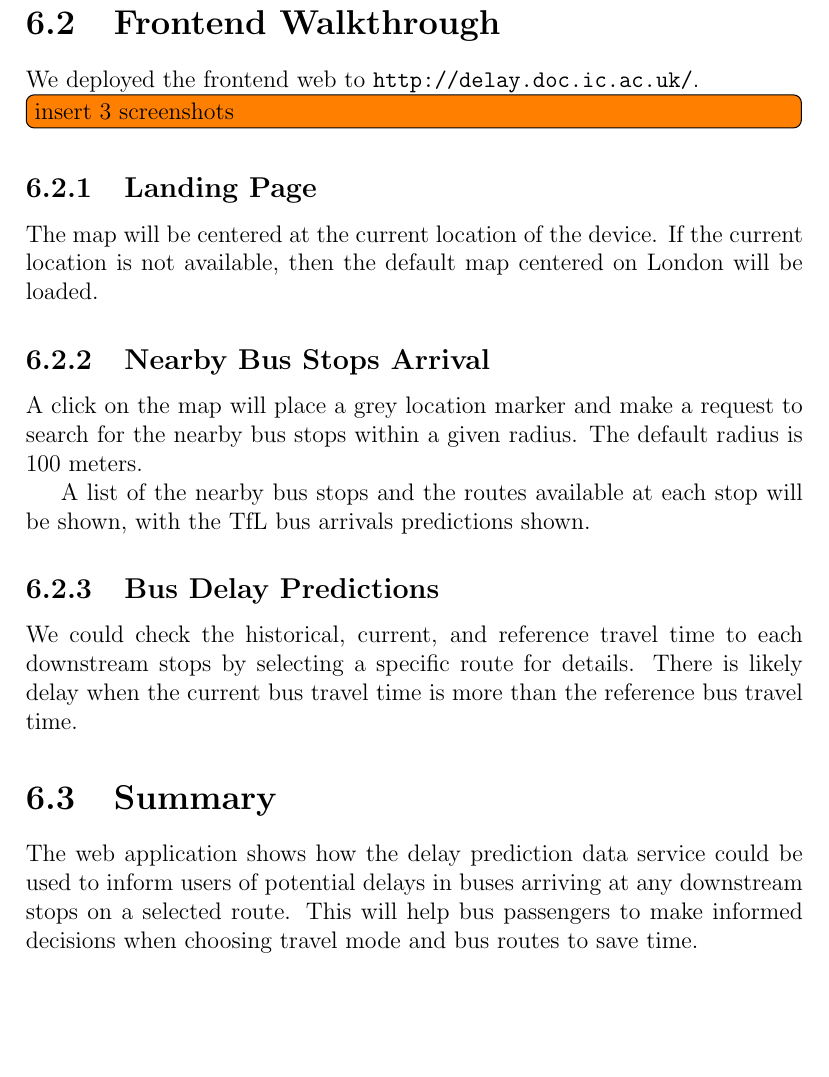
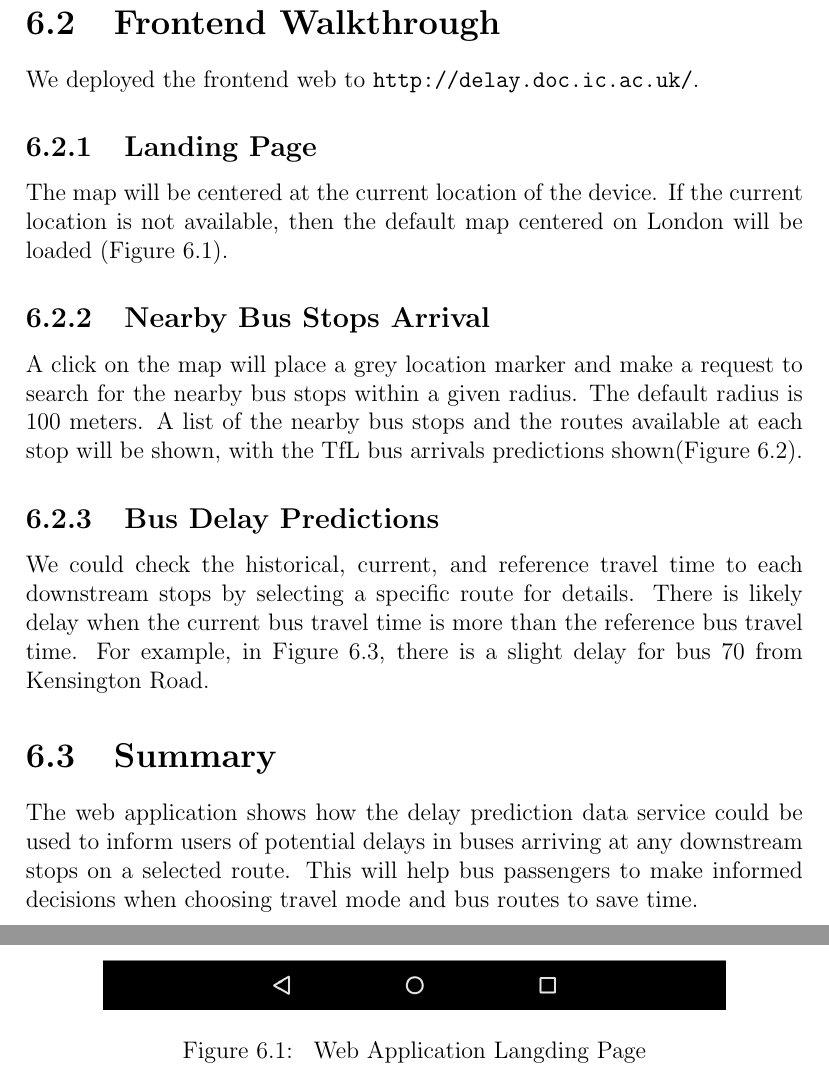
Before and after one commit to yangfanzhuhai/report, a LaTeX thesis (report.tex, which reads frontend.tex): part of page 35 of 58 before the commit and two parts of pages 35 and 36 of 61 after it, the two joined at a grey line, cut so that both start at the same text, the shorter picture padded with empty space. Compiled offline with pdfLaTeX.

Commit message:
added screenshot

```diff
--- a/frontend.tex
+++ b/frontend.tex
@@ -16,12 +16,15 @@
 \section{Frontend Walkthrough}
 \par We deployed the frontend web to \url{http://delay.doc.ic.ac.uk/}.
 
-\todo[inline]{insert 3 screenshots}
+\subsection{Landing Page}
+\par The map will be centered at the current location of the device. If the current location is not available, then the default map centered on London will be loaded (Figure \ref{fig:landing_page}).
 
-\subsection{Landing Page}
-\par The map will be centered at the current location of the device. If the current location is not available, then the default map centered on London will be loaded.
+\begin{figure}
+\centering
+\includegraphics[width=0.8\textwidth]{figures/landing_page.png}
+\caption{\label{fig:landing_page} Web Application Langding Page}
+\end{figure}
 
 \subsection{Nearby Bus Stops Arrival}
-\par A click on the map will place a grey location marker and make a request to search for the nearby bus stops within a given radius. The default radius is 100 meters.
+\par A click on the map will place a grey location marker and make a request to search for the nearby bus stops within a given radius. The default radius is 100 meters. A list of the nearby bus stops and the routes available at each stop will be shown, with the \acrshort{tfl} bus arrivals predictions shown(Figure \ref{fig:clicked_view}).
 
-\par A list of the nearby bus stops and the routes available at each stop will be shown, with the \acrshort{tfl} bus arrivals predictions shown.
@@ -28,3 +35,4 @@
+\end{figure}
 
 \subsection{Bus Delay Predictions}
-\par We could check the historical, current, and reference travel time to each downstream stops by selecting a specific route for details. There is likely delay when the current bus travel time is more than the reference bus travel time.
+\par We could check the historical, current, and reference travel time to each downstream stops by selecting a specific route for details. There is likely delay when the current bus travel time is more than the reference bus travel time. For example, in Figure \ref{fig:timetable_view}, there is a slight delay for bus 70 from Kensington Road.
@@ -31,3 +45,4 @@
+\end{figure}
 
 \section{Summary}
 \par The web application shows how the delay prediction data service could be used to inform users of potential delays in buses arriving at any downstream stops on a selected route. This will help bus passengers to make informed decisions when choosing travel mode and bus routes to save time.
```
Also changed, not shown: figures/clicked_view.png (added), figures/landing_page.png (added), figures/timetables.png (added), report.pdf, frontend.tex (10 more changed lines).
